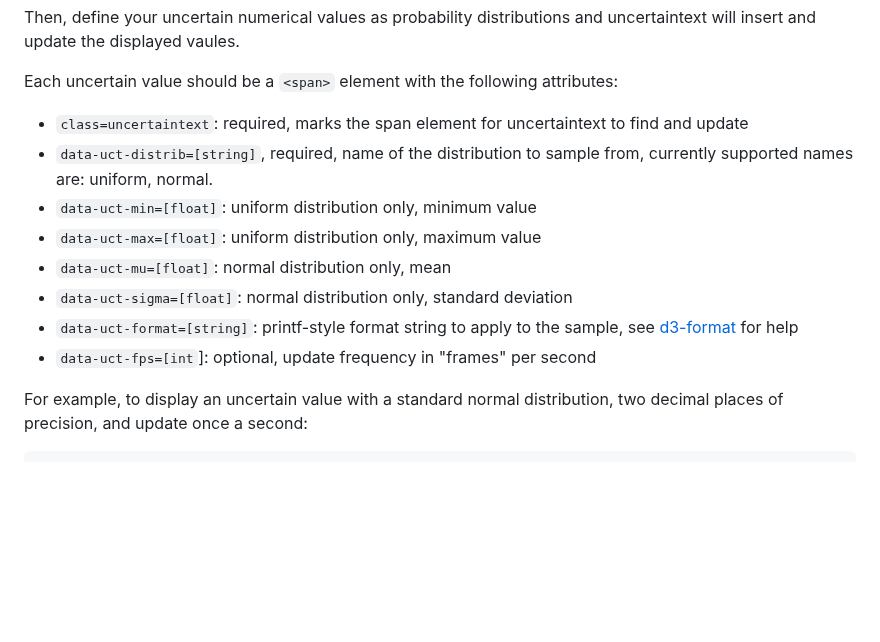
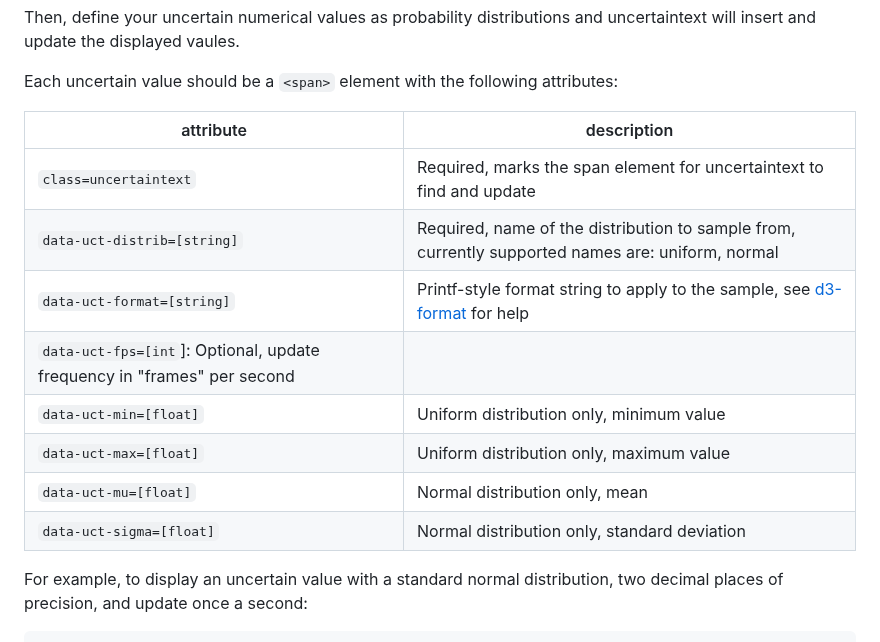
Before and after one commit to keithfma/uncertaintext, a Markdown page: README.md, the part around the change. Rendered like a GitHub page; blank space fills up the shorter version.

Commit message:
Convert attribute definitions to a table

```diff
--- a/README.md
+++ b/README.md
@@ -37,16 +37,17 @@ Then, define your uncertain numerical values as probability distributions and
 uncertaintext will insert and update the displayed vaules.
 
 Each uncertain value should be a `<span>` element with the following attributes:
- * `class=uncertaintext`: required, marks the span element for uncertaintext to find and update
- * `data-uct-distrib=[string]`, required, name of the distribution to sample from, currently supported
-     names are: uniform, normal.
- * `data-uct-min=[float]`: uniform distribution only, minimum value
- * `data-uct-max=[float]`: uniform distribution only, maximum value
- * `data-uct-mu=[float]`: normal distribution only, mean
- * `data-uct-sigma=[float]`: normal distribution only, standard deviation
- * `data-uct-format=[string]`: printf-style format string to apply to the sample,
-     see [d3-format](https//github.com/d3/d3-format) for help
- * `data-uct-fps=[int`]: optional, update frequency in "frames" per second
+
+| attribute | description |
+| ----------| ------------|
+| `class=uncertaintext` | Required, marks the span element for uncertaintext to find and update |
+| `data-uct-distrib=[string]` | Required, name of the distribution to sample from, currently supported names are: uniform, normal |
+| `data-uct-format=[string]` | Printf-style format string to apply to the sample, see [d3-format](https//github.com/d3/d3-format) for help |
+| `data-uct-fps=[int`]: Optional, update frequency in "frames" per second |
+| `data-uct-min=[float]` | Uniform distribution only, minimum value |
+| `data-uct-max=[float]` | Uniform distribution only, maximum value |
+| `data-uct-mu=[float]` | Normal distribution only, mean |
+| `data-uct-sigma=[float]` | Normal distribution only, standard deviation |
 
 For example, to display an uncertain value with a standard normal distribution,
 two decimal places of precision, and update once a second:
```
